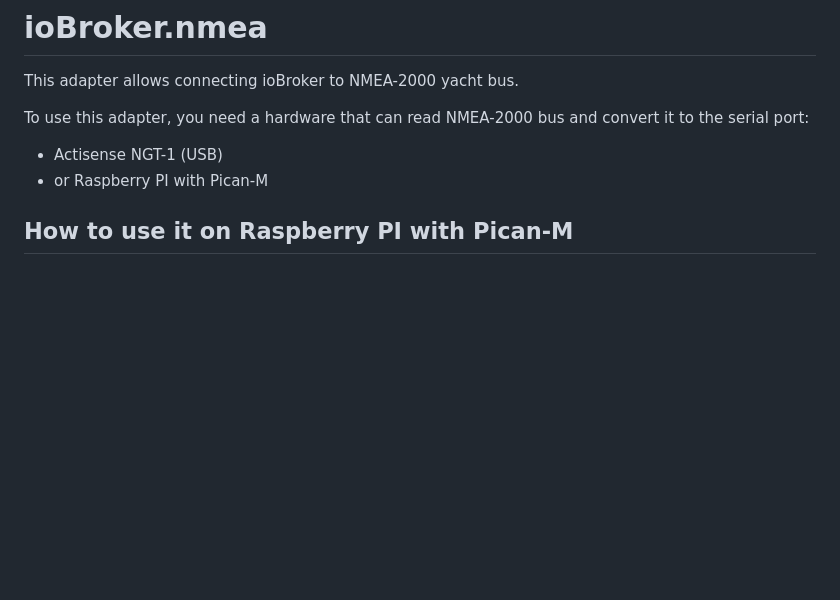
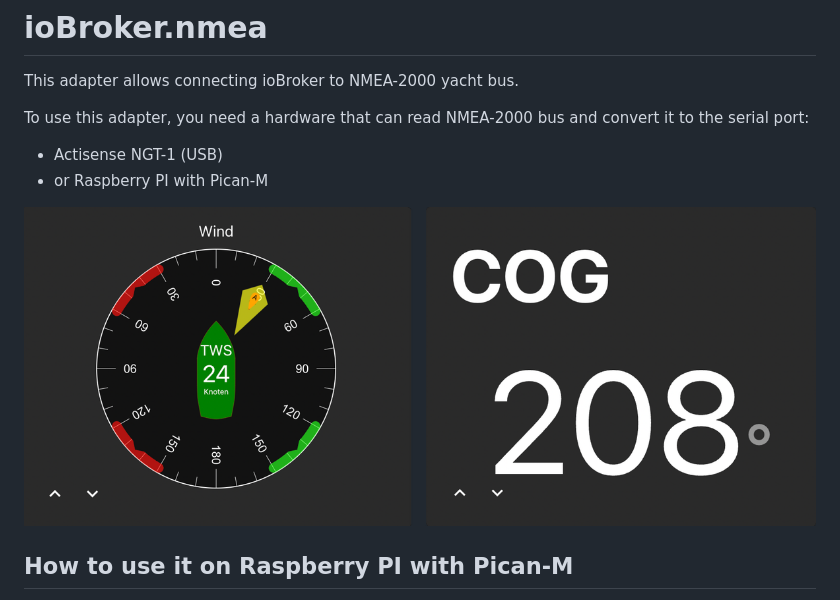
Before and after one commit to ioBroker/ioBroker.nmea, a Markdown page: README.md, the part around the change. Rendered like a GitHub page; pictures changed too: img/widgetExamples.png (added); blank space fills up the shorter version.

Commit message:
Added picture

```diff
--- a/README.md
+++ b/README.md
@@ -5,6 +5,8 @@ This adapter allows connecting ioBroker to NMEA-2000 yacht bus.
 To use this adapter, you need a hardware that can read NMEA-2000 bus and convert it to the serial port:
 - Actisense NGT-1 (USB)
 - or Raspberry PI with Pican-M
+
+![Widgets](img/widgetExamples.png)
 
 ## How to use it on Raspberry PI with Pican-M
 
```
